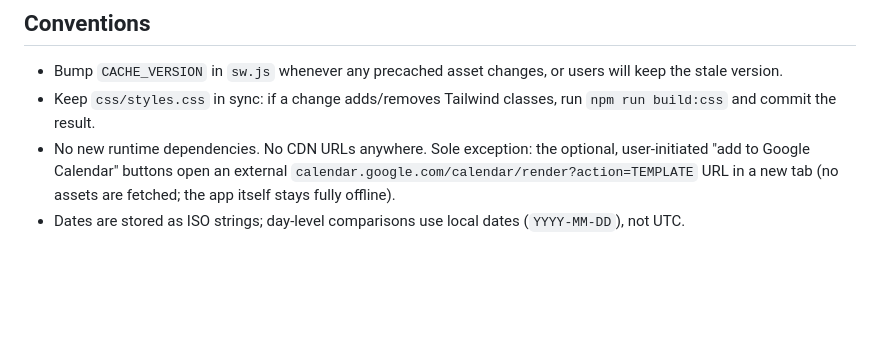
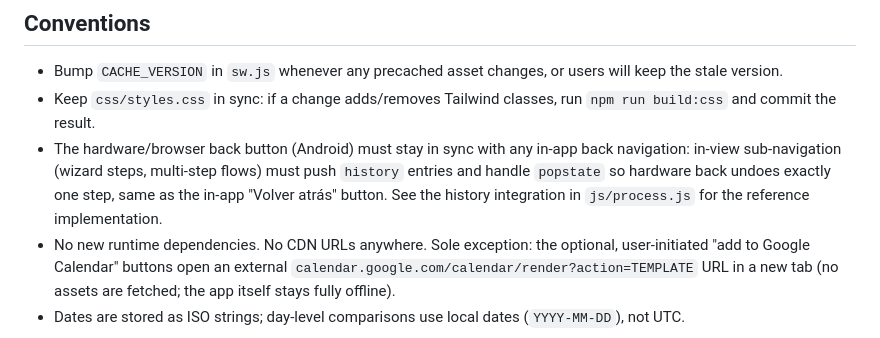
Before and after one commit to leobrines/makegtd, a Markdown page: CLAUDE.md, the part around the change. Drawn GitHub-style; blank space fills up the shorter version.

Commit message:
Document back-button/history sync convention in CLAUDE.md
Any in-view sub-navigation must integrate with browser history so the
hardware back button mirrors the in-app back button.

Co-Authored-By: Claude Fable 5 <noreply@anthropic.com>
Claude-Session: https://claude.ai/code/session_01L8u6XFABeLstQKP5U6KjX6

```diff
--- a/CLAUDE.md
+++ b/CLAUDE.md
@@ -69,6 +69,11 @@ A single `Item` entity flows through the whole GTD pipeline by changing `status`
 
 - Bump `CACHE_VERSION` in `sw.js` whenever any precached asset changes, or users will keep the stale version.
 - Keep `css/styles.css` in sync: if a change adds/removes Tailwind classes, run `npm run build:css` and commit the result.
+- The hardware/browser back button (Android) must stay in sync with any in-app back
+  navigation: in-view sub-navigation (wizard steps, multi-step flows) must push
+  `history` entries and handle `popstate` so hardware back undoes exactly one step,
+  same as the in-app "Volver atrás" button. See the history integration in
+  `js/process.js` for the reference implementation.
 - No new runtime dependencies. No CDN URLs anywhere. Sole exception: the optional, user-initiated "add to Google Calendar" buttons open an external `calendar.google.com/calendar/render?action=TEMPLATE` URL in a new tab (no assets are fetched; the app itself stays fully offline).
 - Dates are stored as ISO strings; day-level comparisons use local dates (`YYYY-MM-DD`), not UTC.
 
```
